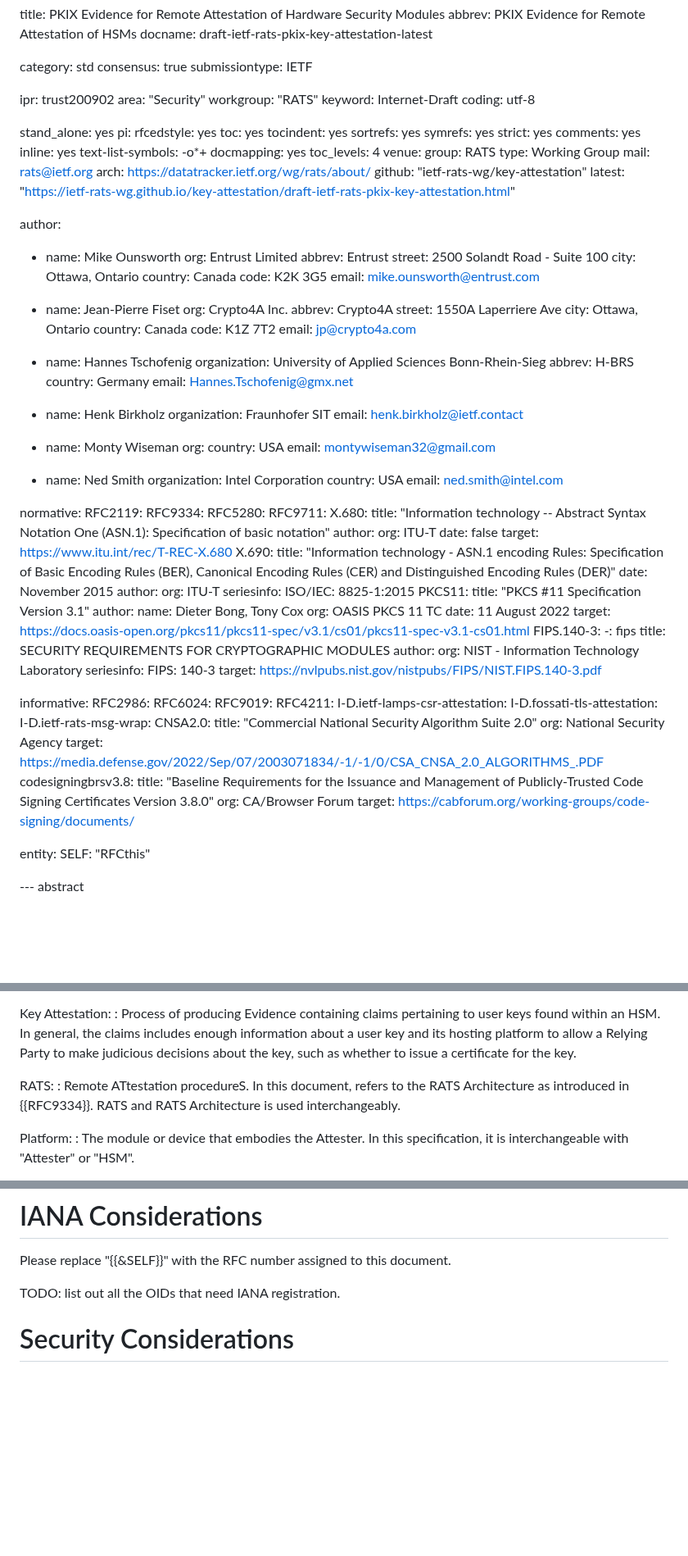
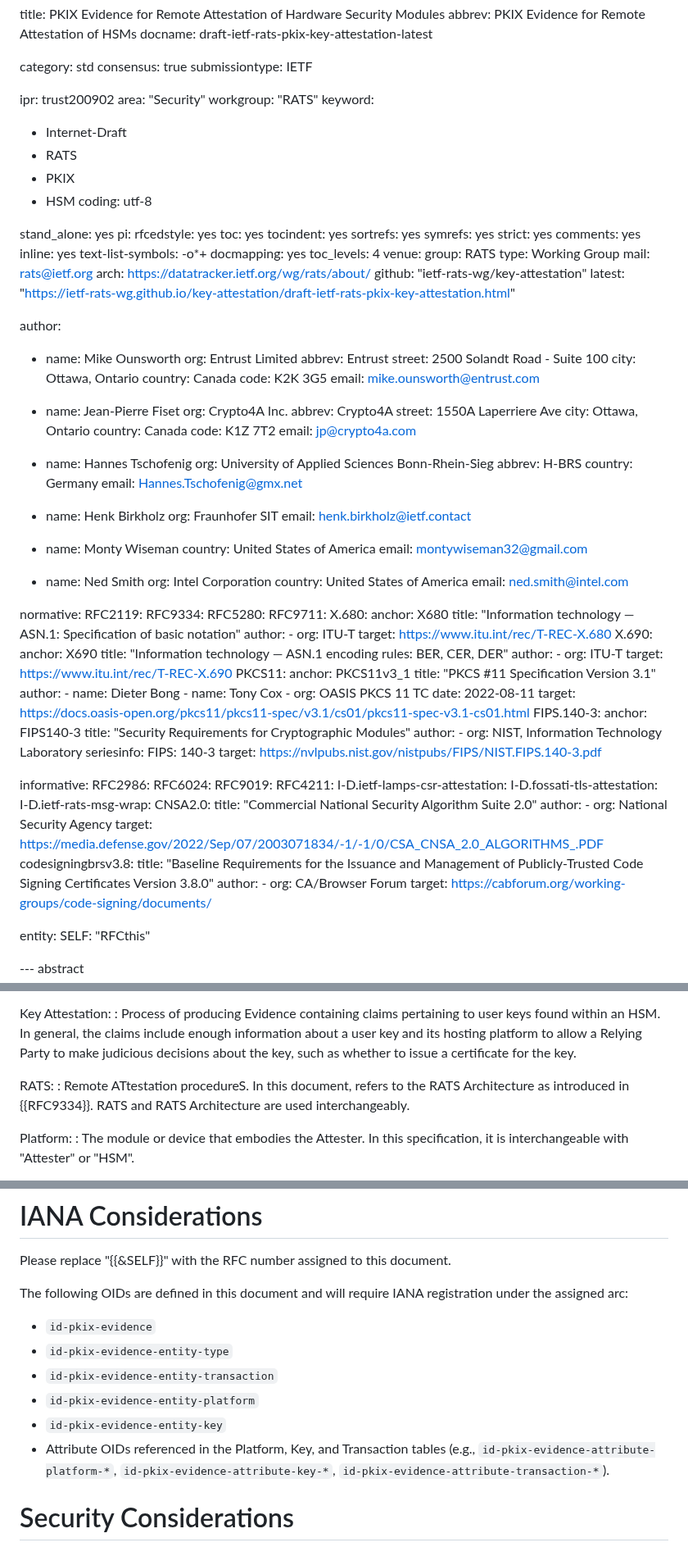
Before and after one commit to ietf-rats-wg/key-attestation, a Markdown page: draft-ietf-rats-pkix-key-attestation.md, 3 parts joined by grey strips. Shown at 82% size. Drawn GitHub-style; blank space fills up the shorter version.

```diff
--- a/draft-ietf-rats-pkix-key-attestation.md
+++ b/draft-ietf-rats-pkix-key-attestation.md
@@ -10,7 +10,11 @@ submissiontype: IETF
 ipr: trust200902
 area: "Security"
 workgroup: "RATS"
-keyword: Internet-Draft
+keyword:
+  - Internet-Draft
+  - RATS
+  - PKIX
+  - HSM
 coding: utf-8
 
 stand_alone: yes
@@ -54,23 +58,22 @@ author:
     email: jp@crypto4a.com
 
   - name: Hannes Tschofenig
-    organization: University of Applied Sciences Bonn-Rhein-Sieg
+    org: University of Applied Sciences Bonn-Rhein-Sieg
     abbrev: H-BRS
     country: Germany
     email: Hannes.Tschofenig@gmx.net
 
   - name: Henk Birkholz
-    organization: Fraunhofer SIT
+    org: Fraunhofer SIT
     email: henk.birkholz@ietf.contact
 
   - name: Monty Wiseman
-    org:
-    country: USA
+    country: United States of America
     email: montywiseman32@gmail.com
 
   - name: Ned Smith
-    organization: Intel Corporation
-    country: USA
+    org: Intel Corporation
+    country: United States of America
     email: ned.smith@intel.com
 
 normative:
@@ -79,30 +82,31 @@ normative:
   RFC5280:
   RFC9711:
   X.680:
-     title: "Information technology -- Abstract Syntax Notation One (ASN.1): Specification of basic notation"
-     author:
-        org: ITU-T
-        date: false
-     target: https://www.itu.int/rec/T-REC-X.680
+    anchor: X680
+    title: "Information technology — ASN.1: Specification of basic notation"
+    author:
+      - org: ITU-T
+    target: https://www.itu.int/rec/T-REC-X.680
   X.690:
-      title: "Information technology - ASN.1 encoding Rules: Specification of Basic Encoding Rules (BER), Canonical Encoding Rules (CER) and Distinguished Encoding Rules (DER)"
-      date: November 2015
-      author:
-        org: ITU-T
-      seriesinfo:
-        ISO/IEC: 8825-1:2015
+    anchor: X690
+    title: "Information technology — ASN.1 encoding rules: BER, CER, DER"
+    author:
+      - org: ITU-T
+    target: https://www.itu.int/rec/T-REC-X.690
   PKCS11:
+    anchor: PKCS11v3_1
     title: "PKCS #11 Specification Version 3.1"
     author:
-      name: Dieter Bong, Tony Cox
-      org: OASIS PKCS 11 TC
-      date: 11 August 2022
+      - name: Dieter Bong
+      - name: Tony Cox
+      - org: OASIS PKCS 11 TC
+    date: 2022-08-11
     target: https://docs.oasis-open.org/pkcs11/pkcs11-spec/v3.1/cs01/pkcs11-spec-v3.1-cs01.html
   FIPS.140-3:
-    -: fips
-    title: SECURITY REQUIREMENTS FOR CRYPTOGRAPHIC MODULES
+    anchor: FIPS140-3
+    title: "Security Requirements for Cryptographic Modules"
     author:
-      org: NIST - Information Technology Laboratory
+      - org: NIST, Information Technology Laboratory
     seriesinfo:
       FIPS: 140-3
     target: https://nvlpubs.nist.gov/nistpubs/FIPS/NIST.FIPS.140-3.pdf
@@ -117,11 +121,13 @@ informative:
   I-D.ietf-rats-msg-wrap:
   CNSA2.0:
     title: "Commercial National Security Algorithm Suite 2.0"
-    org: National Security Agency
+    author:
+      - org: National Security Agency
     target: https://media.defense.gov/2022/Sep/07/2003071834/-1/-1/0/CSA_CNSA_2.0_ALGORITHMS_.PDF
   codesigningbrsv3.8:
-    title: "Baseline Requirements for the Issuance and Management of Publicly‐Trusted Code Signing Certificates Version 3.8.0"
-    org: CA/Browser Forum
+    title: "Baseline Requirements for the Issuance and Management of Publicly-Trusted Code Signing Certificates Version 3.8.0"
+    author:
+      - org: CA/Browser Forum
     target: https://cabforum.org/working-groups/code-signing/documents/
 
 entity:
@@ -280,12 +286,12 @@ USB tokens, TPMs, cryptographic co-processors (PCI cards) and "enterprise-grade"
 
 Key Attestation:
 : Process of producing Evidence containing claims pertaining to user keys found within an HSM. In
-general, the claims includes enough information about a user key and its hosting platform to allow
+general, the claims include enough information about a user key and its hosting platform to allow
 a Relying Party to make judicious decisions about the key, such as whether to issue a certificate for the key.
 
 RATS:
 : Remote ATtestation procedureS. In this document, refers to the RATS Architecture as introduced
-in {{RFC9334}}. RATS and RATS Architecture is used interchangeably.
+in {{RFC9334}}. RATS and RATS Architecture are used interchangeably.
 
 Platform:
 : The module or device that embodies the Attester. In this specification, it is interchangeable with
@@ -1072,7 +1074,14 @@ Further privacy concerns are discussed in {{sec-cons-privacy}}.
 
 Please replace "{{&SELF}}" with the RFC number assigned to this document.
 
-TODO: list out all the OIDs that need IANA registration.
+The following OIDs are defined in this document and will require IANA registration under the assigned arc:
+
+* `id-pkix-evidence`
+* `id-pkix-evidence-entity-type`
+* `id-pkix-evidence-entity-transaction`
+* `id-pkix-evidence-entity-platform`
+* `id-pkix-evidence-entity-key`
+* Attribute OIDs referenced in the Platform, Key, and Transaction tables (e.g., `id-pkix-evidence-attribute-platform-*`, `id-pkix-evidence-attribute-key-*`, `id-pkix-evidence-attribute-transaction-*`).
 
 # Security Considerations
 
```
Also changed, not shown: other parts of draft-ietf-rats-pkix-key-attestation.md (+76 -81 lines).
